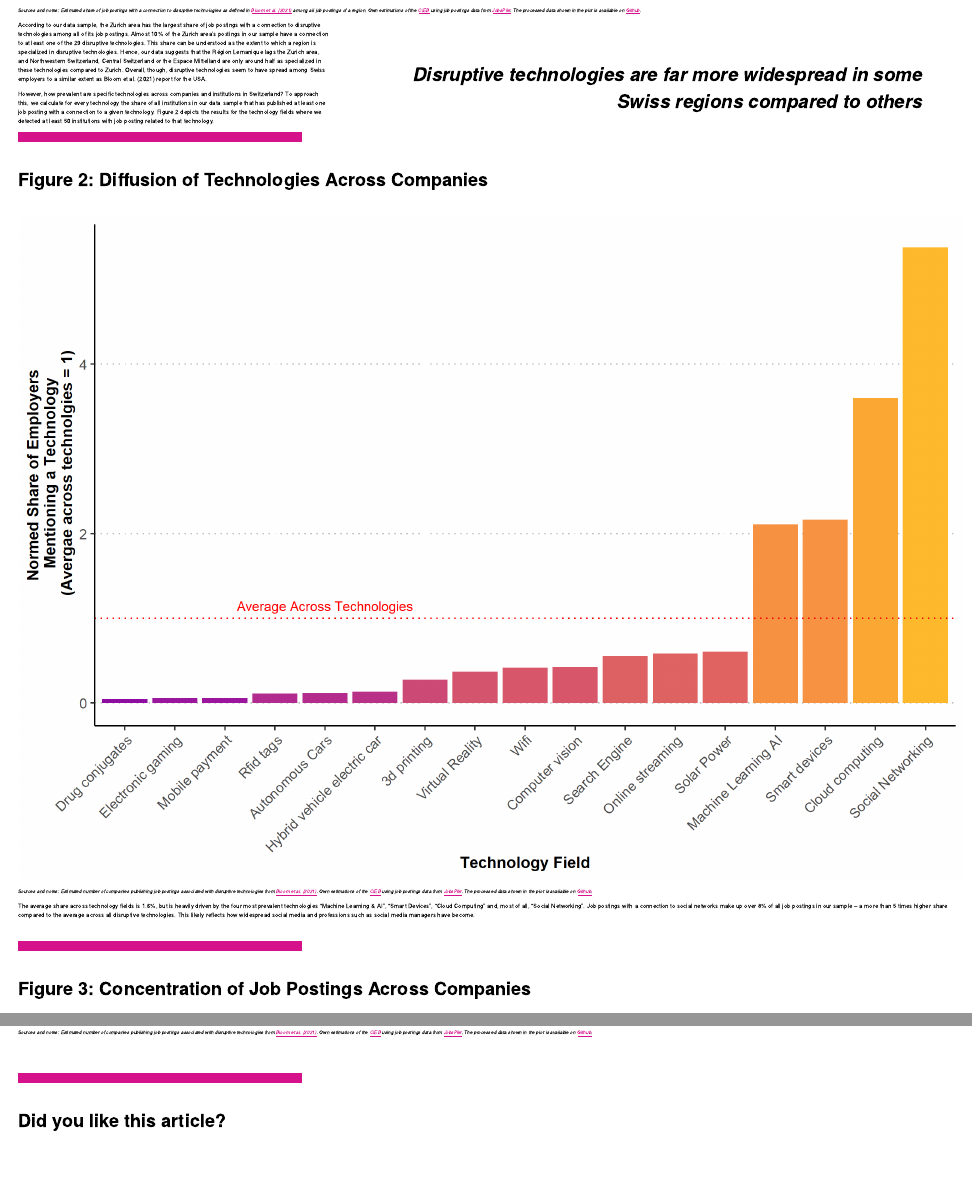
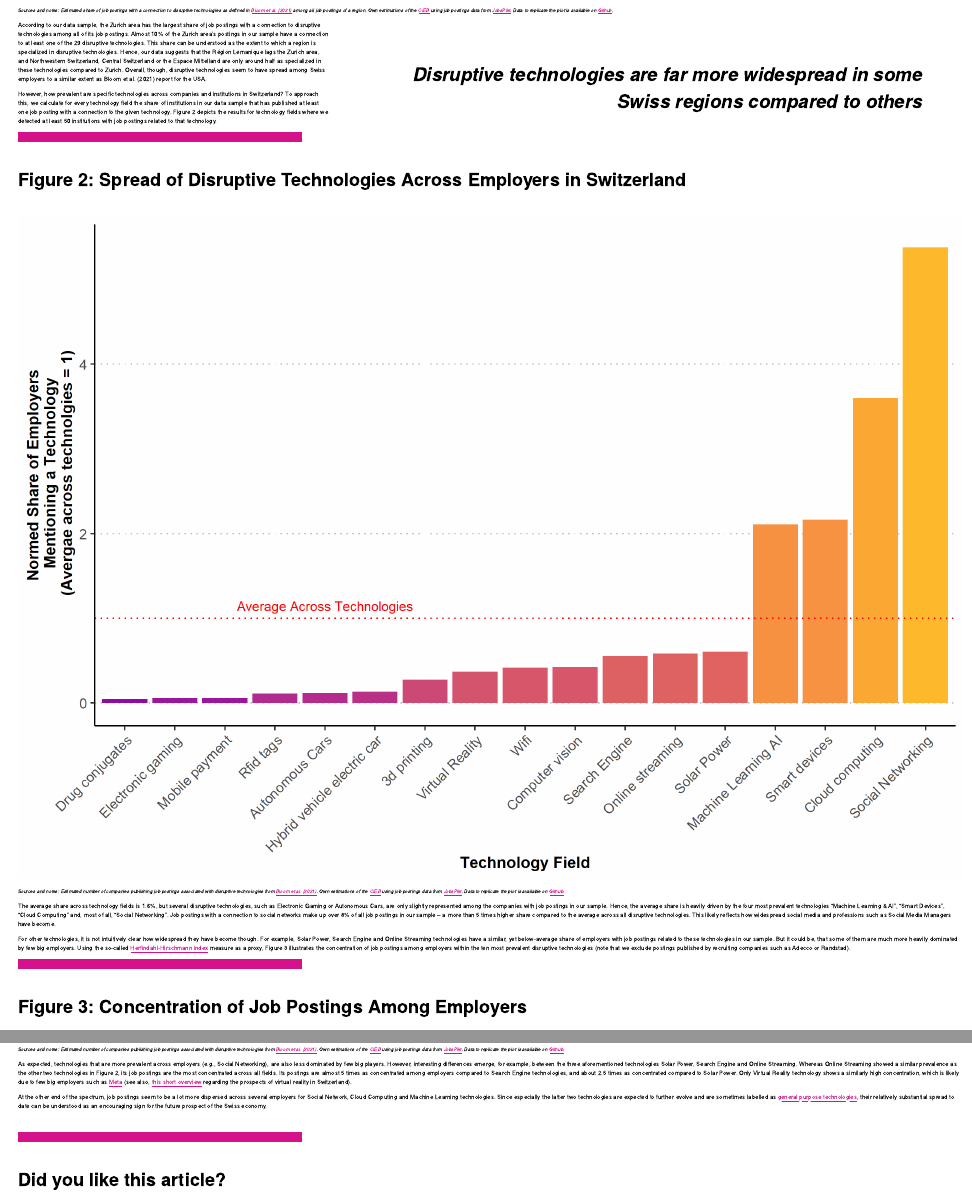
Before and after one commit to cieb-unibas/jobs_disruptive_tech, an R Markdown document (report_main.Rmd): the page in a window 1100 px wide, from 1420 px down, and a second part further down, joined at a grey line. Rendered offline with R 4.5, knitr and Pandoc, with nearby package versions; a font, style sheet, LaTeX package, included part or bibliography that could not be used is replaced or left out.

Commit message:
report draft completeted

````diff
--- a/report_main.Rmd
+++ b/report_main.Rmd
@@ -101,7 +98,7 @@ Overall, we find slightly over 200’000 postings with a connection to the 29 di
 ```{r, echo=FALSE, message=FALSE, warning=FALSE}
 knitr::include_graphics("img/nuts_postings_specialization.png")
 ```
-<span style="font-size:0.8em">*Sources and notes: Estimated share of job postings with a connection to disruptive technologies as defined in <a href=https://www.nber.org/papers/w28999 target = “_blank”> Bloom et al. (2021)</a> among all job postings of a region. Own estimations of the <a href="https://www.cieb.unibas.ch" target ="blank">CIEB</a> using job postings data from <a href="https://www.jobspikr.com/" target ="blank">JobsPikr</a>. The processed data shown in the plot is available on <a href="https://github.com/cieb-unibas/jobs_disruptive_tech" target ="blank">Github</a>.*</span>
+<span style="font-size:0.8em">*Sources and notes: Estimated share of job postings with a connection to disruptive technologies as defined in <a href=https://www.nber.org/papers/w28999 target = “_blank”> Bloom et al. (2021)</a> among all job postings of a region. Own estimations of the <a href="https://www.cieb.unibas.ch" target ="blank">CIEB</a> using job postings data from <a href="https://www.jobspikr.com/" target ="blank">JobsPikr</a>. Data to replicate the plot is available on <a href="https://github.com/cieb-unibas/jobs_disruptive_tech" target ="blank">Github</a>.*</span>
 
 <!-- HIGHLIGHT -->
 <div class=bloc_div>
@@ -110,32 +107,34 @@ knitr::include_graphics("img/nuts_postings_specialization.png")
 
 According to our data sample, the Zurich area has the largest share of job postings with a connection to disruptive technologies among all of its job postings. Almost 10% of the Zurich area’s postings in our sample have a connection to at least one of the 29 disruptive technologies. This share can be understood as the extent to which a region is specialized in disruptive technologies. Hence, our data suggests that the Région Lemanique lags the Zurich area, and Northwestern Switzerland, Central Switzerland or the Espace Mittelland are only around half as specialized in these technologies compared to Zurich. Overall, though, disruptive technologies seem to have spread among Swiss employers to a similar extent as Bloom et al. (2021) report for the USA.
 
-However, how prevalent are specific technologies across companies and institutions in Switzerland? To approach this, we calculate for every technology the share of all institutions in our data sample that has published at least one job posting with a connection to a given technology.  Figure 2 depicts the results for the technology fields where we detected at least 50 institutions with job posting related to that technology.
+However, how prevalent are specific technologies across companies and institutions in Switzerland? To approach this, we calculate for every technology field the share of institutions in our data sample that has published at least one job posting with a connection to the given technology.  Figure 2 depicts the results for technology fields where we detected at least 50 institutions with job postings related to that technology.
 
 <hr class="hr_red">
-#### **Figure 2: Diffusion of Technologies Across Companies**
+#### **Figure 2: Spread of Disruptive Technologies Across Employers in Switzerland**
 <!-- <span style="font-size:0.8em">**Combined Prevalence of Non-Western Ethnic Origins Across Technologies**</span> -->
 ```{r, echo=FALSE, message=FALSE, warning=FALSE}
 knitr::include_graphics("img/share_institutions_tech.png")
 ```
-<span style="font-size:0.8em">*Sources and notes: Estimated number of companies publishing job postings associated with disruptive technologies from <a href=https://www.nber.org/papers/w28999 target = “_blank”> Bloom et al. (2021)</a>. Own estimations of the <a href="https://www.cieb.unibas.ch" target ="blank">CIEB</a> using job postings data from <a href="https://www.jobspikr.com/" target ="blank">JobsPikr</a>. The processed data shown in the plot is available on <a href="https://github.com/cieb-unibas/jobs_disruptive_tech" target ="blank">Github</a>.*</span>
+<span style="font-size:0.8em">*Sources and notes: Estimated number of companies publishing job postings associated with disruptive technologies from <a href=https://www.nber.org/papers/w28999 target = “_blank”> Bloom et al. (2021)</a>. Own estimations of the <a href="https://www.cieb.unibas.ch" target ="blank">CIEB</a> using job postings data from <a href="https://www.jobspikr.com/" target ="blank">JobsPikr</a>. Data to replicate the plot is available on <a href="https://github.com/cieb-unibas/jobs_disruptive_tech" target ="blank">Github</a>.*</span>
 
-The average share across technology fields is 1.6%, but is heavily driven by the four most prevalent technologies “Machine Learning & AI”, “Smart Devices”, “Cloud Computing” and, most of all, “Social Networking”. Job postings with a connection to social networks make up over 8% of all job postings in our sample – a more than 5 times higher share compared to the average across all disruptive technologies. This likely reflects how widespread social media and professions such as social media managers have become.
+The average share across technology fields is 1.6%, but several disruptive technologies, such as Electronic Gaming or Autonomous Cars, are only slightly represented among the companies with job postings in our sample. Hence, the average share is heavily driven by the four most prevalent technologies “Machine Learning & AI”, “Smart Devices”, “Cloud Computing” and, most of all, “Social Networking”. Job postings with a connection to social networks make up over 8% of all job postings in our sample – a more than 5 times higher share compared to the average across all disruptive technologies. This likely reflects how widespread social media and professions such as Social Media Managers have become.
 
-<br>
+For other technologies, it is not intuitively clear how widespread they have become though. For example, Solar Power, Search Engine and Online Streaming technologies have a similar, yet below-average share of employers with job postings related to these technologies in our sample. But it could be, that some of them are much more heavily dominated by few big employers. Using the so-called <a href= https://en.wikipedia.org/wiki/Herfindahl%E2%80%93Hirschman_index target = “_blank”> Herfindahl-Hirschmann index</a> measure as a proxy, Figure 3 illustrates the concentration of job postings among employers within the ten most prevalent disruptive technologies (note that we exclude postings published by recruiting companies such as Adecco or Randstad).
 
 <hr class="hr_red">
-#### **Figure 3: Concentration of Job Postings Across Companies**
+#### **Figure 3: Concentration of Job Postings Among Employers**
 <!-- <span style="font-size:0.8em">**Stocks of Immigrant Inventors Across Countries**</span> -->
 ```{r, echo=FALSE, message=FALSE, warning=FALSE}
 knitr::include_graphics("img/hhi_techfield.png")
 ```
-<span style="font-size:0.8em">*Sources and notes: Estimated number of companies publishing job postings associated with disruptive technologies from <a href=https://www.nber.org/papers/w28999 target = “_blank”> Bloom et al. (2021)</a>. Own estimations of the <a href="https://www.cieb.unibas.ch" target ="blank">CIEB</a> using job postings data from <a href="https://www.jobspikr.com/" target ="blank">JobsPikr</a>. The processed data shown in the plot is available on <a href="https://github.com/cieb-unibas/jobs_disruptive_tech" target ="blank">Github</a>.*</span>
+<span style="font-size:0.8em">*Sources and notes: Estimated number of companies publishing job postings associated with disruptive technologies from <a href=https://www.nber.org/papers/w28999 target = “_blank”> Bloom et al. (2021)</a>. Own estimations of the <a href="https://www.cieb.unibas.ch" target ="blank">CIEB</a> using job postings data from <a href="https://www.jobspikr.com/" target ="blank">JobsPikr</a>. Data to replicate the plot is available on <a href="https://github.com/cieb-unibas/jobs_disruptive_tech" target ="blank">Github</a>.*</span>
 
-<br>
+As expected, technologies that are more prevalent across employers (e.g., Social Networking), are also less dominated by few big players. However, interesting differences emerge, for example, between the three aforementioned technologies Solar Power, Search Engine and Online Streaming. Whereas Online Streaming showed a similar prevalence as the other two technologies in Figure 2, its job postings are the most concentrated across all fields. Its postings are almost 5 times as concentrated among employers compared to Search Engine technologies, and about 2.5 times as concentrated compared to Solar Power. Only Virtual Reality technology shows a similarly high concentration, which is likely due to few big employers such as <a href= https://www.metacareers.com/locations/zurich/?p[offices][0]=Zurich%2C%20Switzerland&offices[0]=Zurich%2C%20Switzerland target = “_blank”> Meta</a> (see also, <a href= https://www.linkedin.com/feed/update/urn:li:activity:6945992073892270080/ target = “_blank”> this short overview</a> regarding the prospects of virtual reality in Switzerland).
+
+At the other end of the spectrum, job postings seem to be a lot more dispersed across several employers for Social Network, Cloud Computing and Machine Learning technologies. Since especially the latter two technologies are expected to further evolve and are sometimes labelled as <a href= https://en.wikipedia.org/wiki/General-purpose_technology target = “_blank”>general purpose technologies</a>, their relatively substantial spread to date can be understood as an encouraging sign for the future prospect of the Swiss economy.
+
 
 <!-- TEASER OTHER OUTPUTS -->
-
 <br>
 
 
````
Also changed, not shown: report_main.Rmd (15 more changed lines).
